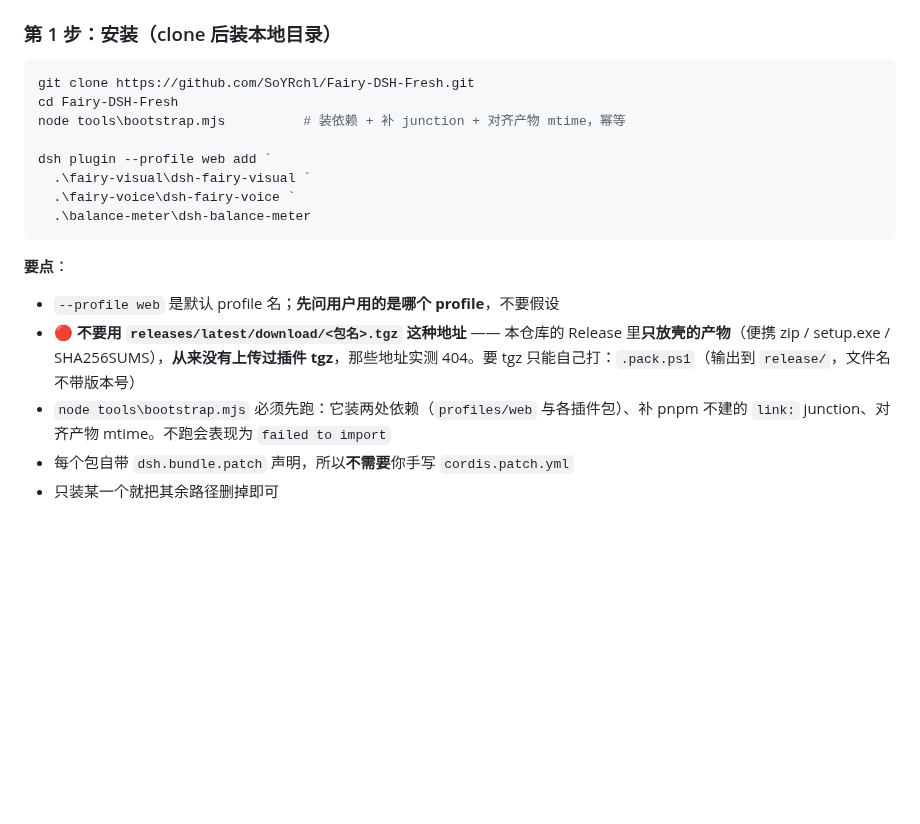
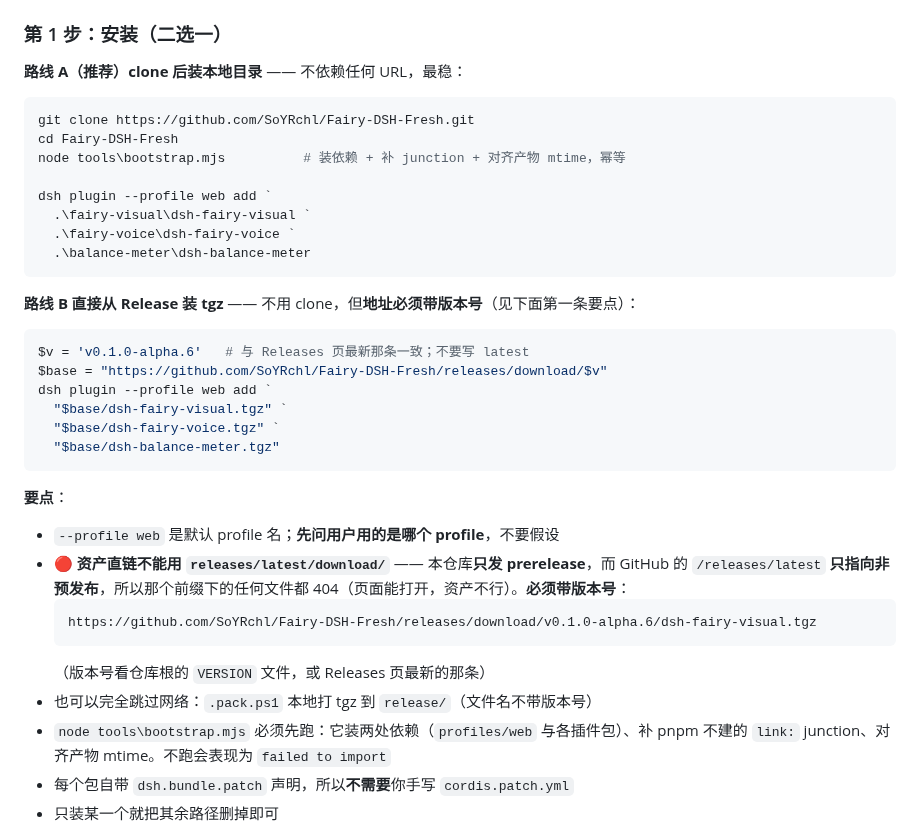
Before and after one commit to SoYRchl/Fairy-DSH-Fresh, a Markdown page: AGENTS.md, the part around the change. GitHub-like rendering; blank space fills up the shorter version.

Commit message:
docs: document the real install URLs (versioned tag, not releases/latest)
The repo only publishes prereleases, and GitHub resolves /releases/latest only to a non-prerelease. So every /releases/latest/download/* asset link 404s - verified again just now: versioned tag returns the tgz (gzip magic ok, 16615 bytes), latest returns 404.

AGENTS.md now offers two routes: clone+bootstrap (network-independent) and release tgz with a pinned tag. README carries the same caveat. Plugin tgz are now actually attached to v0.1.0-alpha.6, so route B works.

````diff
--- a/AGENTS.md
+++ b/AGENTS.md
@@ -52,7 +52,9 @@ dsh --version
 > - **更旧**（`0.1.x` 及以下）→ 上游设计基线，双代兼容路径仍覆盖，但不再作为验收目标
 > - ⚠️ **绝对不要为了"对齐版本"去改 `@deepseek-ai/dsh-settings` 的 pin**（见 §5.0 铁律 1）
 
-### 第 1 步：安装（clone 后装本地目录）
+### 第 1 步：安装（二选一）
+
+**路线 A（推荐）clone 后装本地目录** —— 不依赖任何 URL，最稳：
 
 ```powershell
 git clone https://github.com/SoYRchl/Fairy-DSH-Fresh.git
@@ -65,10 +67,26 @@ dsh plugin --profile web add `
   .\balance-meter\dsh-balance-meter
 ```
 
+**路线 B 直接从 Release 装 tgz** —— 不用 clone，但**地址必须带版本号**（见下面第一条要点）：
+
+```powershell
+$v = 'v0.1.0-alpha.6'   # 与 Releases 页最新那条一致；不要写 latest
+$base = "https://github.com/SoYRchl/Fairy-DSH-Fresh/releases/download/$v"
+dsh plugin --profile web add `
+  "$base/dsh-fairy-visual.tgz" `
+  "$base/dsh-fairy-voice.tgz" `
+  "$base/dsh-balance-meter.tgz"
+```
+
 **要点**：
 
 - `--profile web` 是默认 profile 名；**先问用户用的是哪个 profile**，不要假设
-- 🔴 **不要用 `releases/latest/download/<包名>.tgz` 这种地址** —— 本仓库的 Release 里**只放壳的产物**（便携 zip / setup.exe / SHA256SUMS），**从来没有上传过插件 tgz**，那些地址实测 404。要 tgz 只能自己打：`.pack.ps1`（输出到 `release/`，文件名不带版本号）
+- 🔴 **资产直链不能用 `releases/latest/download/`** —— 本仓库**只发 prerelease**，而 GitHub 的 `/releases/latest` **只指向非预发布**，所以那个前缀下的任何文件都 404（页面能打开，资产不行）。**必须带版本号**：
+  ```
+  https://github.com/SoYRchl/Fairy-DSH-Fresh/releases/download/v0.1.0-alpha.6/dsh-fairy-visual.tgz
+  ```
+  （版本号看仓库根的 `VERSION` 文件，或 Releases 页最新的那条）
+- 也可以完全跳过网络：`.pack.ps1` 本地打 tgz 到 `release/`（文件名不带版本号）
 - `node tools\bootstrap.mjs` 必须先跑：它装两处依赖（`profiles/web` 与各插件包）、补 pnpm 不建的 `link:` junction、对齐产物 mtime。不跑会表现为 `failed to import`
 - 每个包自带 `dsh.bundle.patch` 声明，所以**不需要**你手写 `cordis.patch.yml`
 - 只装某一个就把其余路径删掉即可
````
Also changed, not shown: README.md (+6 -2 lines).
